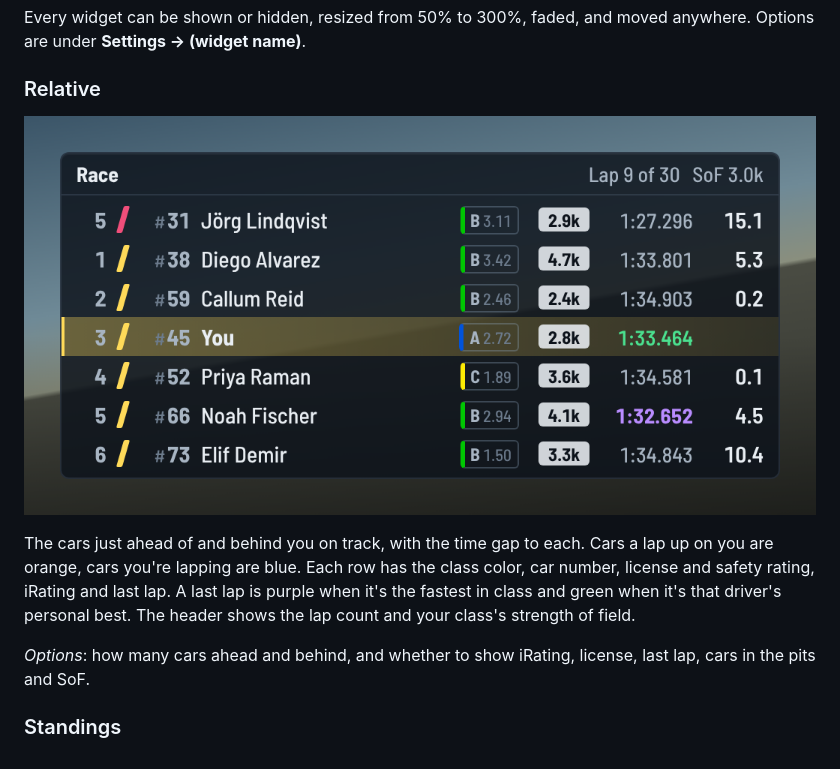
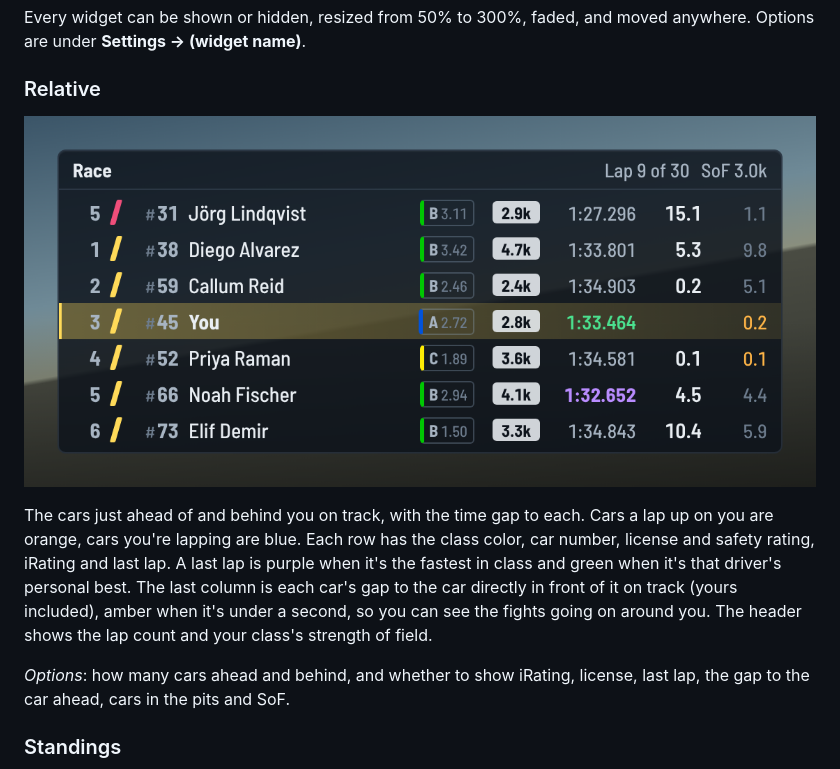
Before and after one commit to scarnegie96/2TenthsOverlay, a Markdown page: README.md, the part around the change. Drawn GitHub-style; pictures changed too: docs/widgets/relative.png.

```diff
--- a/README.md
+++ b/README.md
@@ -51,11 +51,13 @@ The cars just ahead of and behind you on track, with the time gap to each. Cars
 a lap up on you are orange, cars you're lapping are blue. Each row has the
 class color, car number, license and safety rating, iRating and last lap. A
 last lap is purple when it's the fastest in class and green when it's that
-driver's personal best. The header shows the lap count and your class's
-strength of field.
+driver's personal best. The last column is each car's gap to the car directly
+in front of it on track (yours included), amber when it's under a second, so
+you can see the fights going on around you. The header shows the lap count
+and your class's strength of field.
 
 *Options*: how many cars ahead and behind, and whether to show iRating,
-license, last lap, cars in the pits and SoF.
+license, last lap, the gap to the car ahead, cars in the pits and SoF.
 
 ### Standings
 
```
Also changed, not shown: 5 other files.
